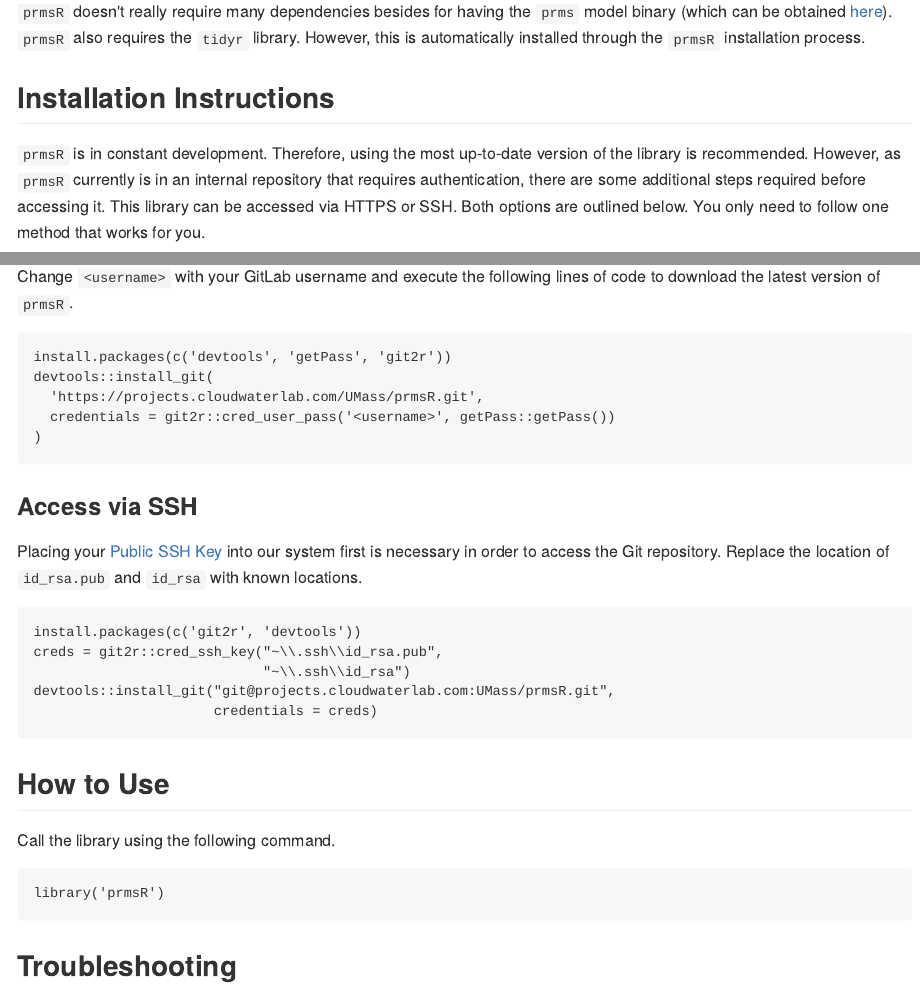
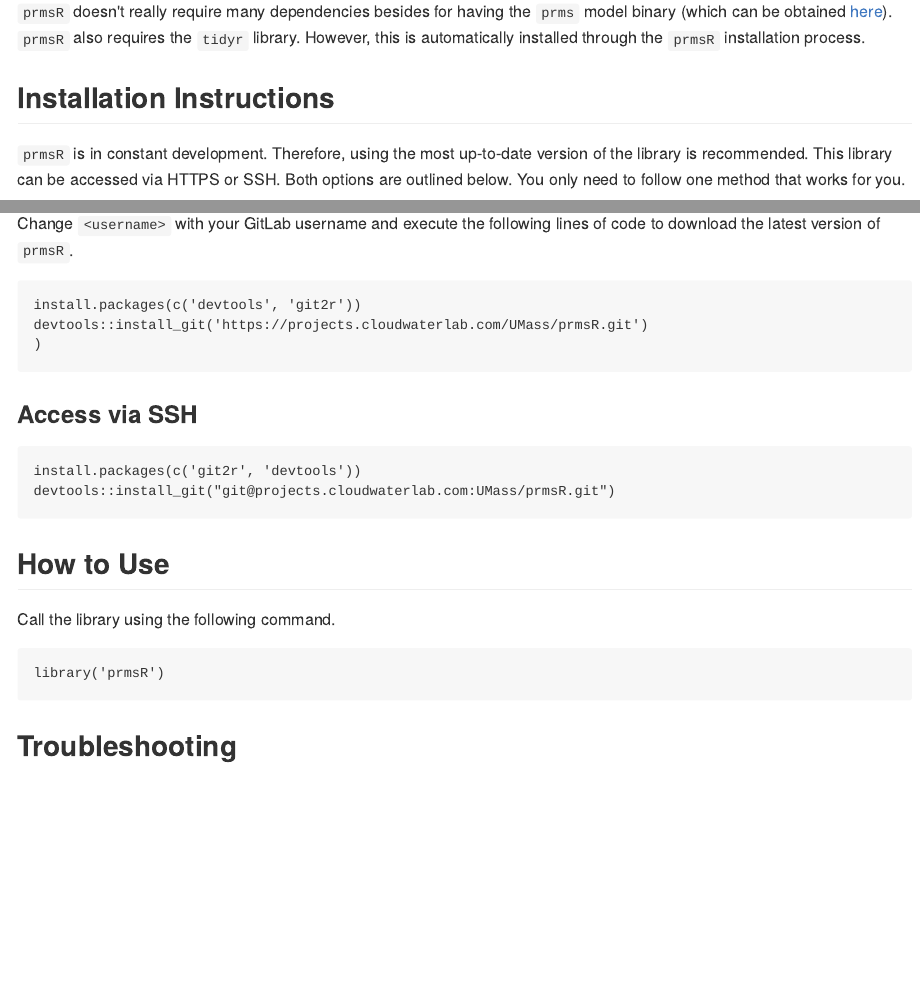
Before and after one commit to dongkwanp/prmsR, an R Markdown document (README.Rmd): the page in a window 1100 px wide, from 340 px down, and a second part further down, joined at a grey line. The pictures show the output file README.md that the author committed with the source, drawn offline in the style of GitHub.

Commit message:
Publically released CloudwaterLab Repository

````diff
--- a/README.Rmd
+++ b/README.Rmd
@@ -24,30 +24,24 @@ Questions?  Comments?  Concerns?  Contact [Don](mailto:donpark@umass.edu).
 
 ## Installation Instructions
 
-`prmsR` is in constant development.  Therefore, using the most up-to-date version of the library is recommended.  However, as `prmsR` currently is in an internal repository that requires authentication, there are some additional steps required before accessing it.  This library can be accessed via HTTPS or SSH.  Both options are outlined below.  You only need to follow one method that works for you.
+`prmsR` is in constant development.  Therefore, using the most up-to-date version of the library is recommended.  This library can be accessed via HTTPS or SSH.  Both options are outlined below.  You only need to follow one method that works for you.
 
 ### Access via HTTPS
 
 Change `<username>` with your GitLab username and execute the following lines of code to download the latest version of `prmsR`.
 
 ```
-install.packages(c('devtools', 'getPass', 'git2r'))
-devtools::install_git(
-  'https://projects.cloudwaterlab.com/UMass/prmsR.git',
-  credentials = git2r::cred_user_pass('<username>', getPass::getPass())
+install.packages(c('devtools', 'git2r'))
+devtools::install_git('https://projects.cloudwaterlab.com/UMass/prmsR.git')
 )
 ```
 
 ### Access via SSH
 
-Placing your [Public SSH Key](https://projects.cloudwaterlab.com/profile/keys) into our system first is necessary in order to access the Git repository.  Replace the location of `id_rsa.pub` and `id_rsa` with known locations.
 
 ```
 install.packages(c('git2r', 'devtools'))
-creds = git2r::cred_ssh_key("~\\.ssh\\id_rsa.pub",
-                            "~\\.ssh\\id_rsa")
-devtools::install_git("git@projects.cloudwaterlab.com:UMass/prmsR.git",
-                      credentials = creds)
+devtools::install_git("git@projects.cloudwaterlab.com:UMass/prmsR.git")
 ```
 
 
````
Also changed, not shown: README.md.
